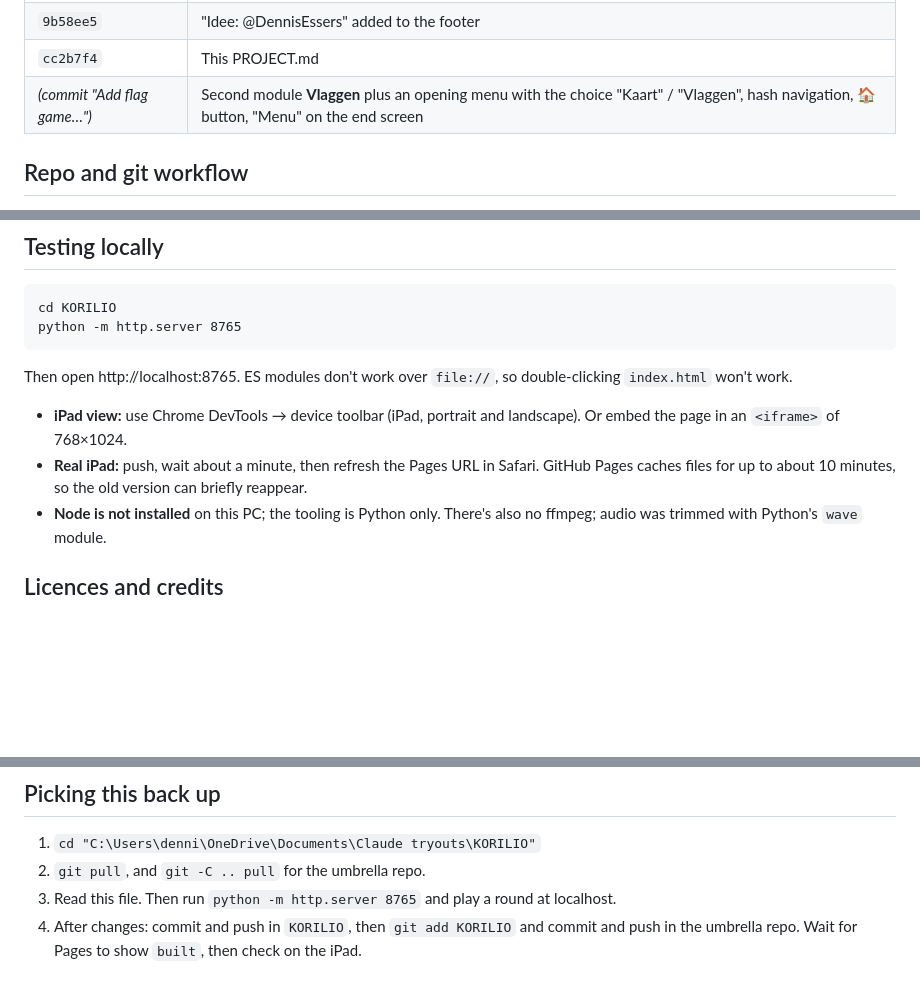
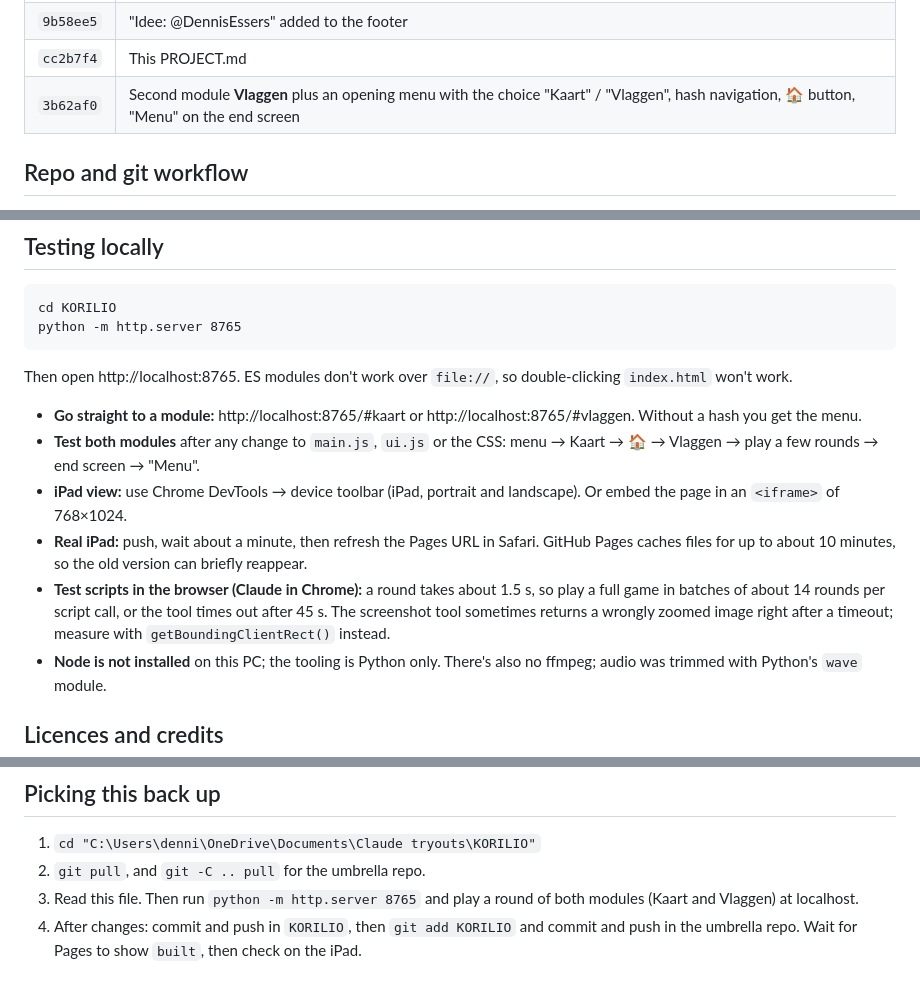
Before and after one commit to dennisessers/korilio, a Markdown page: PROJECT.md, 3 parts joined by grey strips. GitHub-like rendering; blank space fills up the shorter version.

Commit message:
Update PROJECT.md: flag-game commit, testing tips for both modules
Co-Authored-By: Claude Opus 5.5 <noreply@anthropic.com>

````diff
--- a/PROJECT.md
+++ b/PROJECT.md
@@ -29,7 +29,7 @@ Live with two modules (Kaart and Vlaggen) and an opening menu: 37 European count
 | `feafb24` | Sea-coloured gaps between neighbouring countries filled (made Kosovo look like a hole) |
 | `9b58ee5` | "Idee: @DennisEssers" added to the footer |
 | `cc2b7f4` | This PROJECT.md |
-| *(commit "Add flag game…")* | Second module **Vlaggen** plus an opening menu with the choice "Kaart" / "Vlaggen", hash navigation, 🏠 button, "Menu" on the end screen |
+| `3b62af0` | Second module **Vlaggen** plus an opening menu with the choice "Kaart" / "Vlaggen", hash navigation, 🏠 button, "Menu" on the end screen |
 
 ## Repo and git workflow
 
@@ -155,8 +155,11 @@ python -m http.server 8765
 ```
 
 Then open http://localhost:8765. ES modules don't work over `file://`, so double-clicking `index.html` won't work.
+- **Go straight to a module:** http://localhost:8765/#kaart or http://localhost:8765/#vlaggen. Without a hash you get the menu.
+- **Test both modules** after any change to `main.js`, `ui.js` or the CSS: menu → Kaart → 🏠 → Vlaggen → play a few rounds → end screen → "Menu".
 - **iPad view:** use Chrome DevTools → device toolbar (iPad, portrait and landscape). Or embed the page in an `<iframe>` of 768×1024.
 - **Real iPad:** push, wait about a minute, then refresh the Pages URL in Safari. GitHub Pages caches files for up to about 10 minutes, so the old version can briefly reappear.
+- **Test scripts in the browser (Claude in Chrome):** a round takes about 1.5 s, so play a full game in batches of about 14 rounds per script call, or the tool times out after 45 s. The screenshot tool sometimes returns a wrongly zoomed image right after a timeout; measure with `getBoundingClientRect()` instead.
 - **Node is not installed** on this PC; the tooling is Python only. There's also no ffmpeg; audio was trimmed with Python's `wave` module.
 
 ## Licences and credits
@@ -187,5 +190,5 @@ Then open http://localhost:8765. ES modules don't work over `file://`, so double
 
 1. `cd "C:\Users\denni\OneDrive\Documents\Claude tryouts\KORILIO"`
 2. `git pull`, and `git -C .. pull` for the umbrella repo.
-3. Read this file. Then run `python -m http.server 8765` and play a round at localhost.
+3. Read this file. Then run `python -m http.server 8765` and play a round of both modules (Kaart and Vlaggen) at localhost.
 4. After changes: commit and push in `KORILIO`, then `git add KORILIO` and commit and push in the umbrella repo. Wait for Pages to show `built`, then check on the iPad.
````
